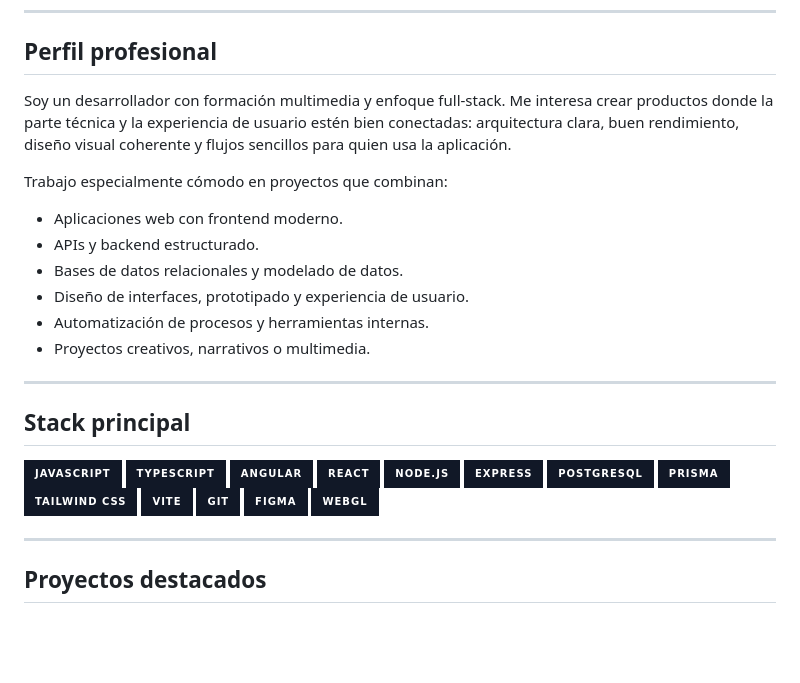
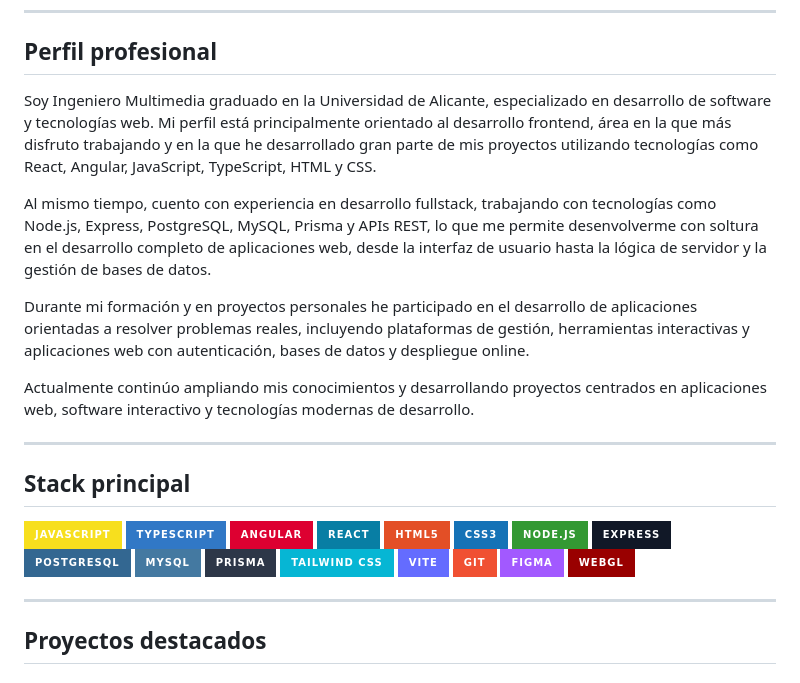
Before and after one commit to adrianvilellapro/adrianvilellapro, a Markdown page: README.md, the part around one of its changes. Rendered like a GitHub page; badges without logos; blank space fills up the shorter version.

```diff
--- a/README.md
+++ b/README.md
@@ -34,35 +34,35 @@
 
 ## Perfil profesional
 
-Soy un desarrollador con formación multimedia y enfoque full-stack. Me interesa crear productos donde la parte técnica y la experiencia de usuario estén bien conectadas: arquitectura clara, buen rendimiento, diseño visual coherente y flujos sencillos para quien usa la aplicación.
+Soy Ingeniero Multimedia graduado en la Universidad de Alicante, especializado en desarrollo de software y tecnologías web. Mi perfil está principalmente orientado al desarrollo frontend, área en la que más disfruto trabajando y en la que he desarrollado gran parte de mis proyectos utilizando tecnologías como React, Angular, JavaScript, TypeScript, HTML y CSS.
 
-Trabajo especialmente cómodo en proyectos que combinan:
+Al mismo tiempo, cuento con experiencia en desarrollo fullstack, trabajando con tecnologías como Node.js, Express, PostgreSQL, MySQL, Prisma y APIs REST, lo que me permite desenvolverme con soltura en el desarrollo completo de aplicaciones web, desde la interfaz de usuario hasta la lógica de servidor y la gestión de bases de datos.
 
-- Aplicaciones web con frontend moderno.
-- APIs y backend estructurado.
-- Bases de datos relacionales y modelado de datos.
-- Diseño de interfaces, prototipado y experiencia de usuario.
-- Automatización de procesos y herramientas internas.
-- Proyectos creativos, narrativos o multimedia.
+Durante mi formación y en proyectos personales he participado en el desarrollo de aplicaciones orientadas a resolver problemas reales, incluyendo plataformas de gestión, herramientas interactivas y aplicaciones web con autenticación, bases de datos y despliegue online.
+
+Actualmente continúo ampliando mis conocimientos y desarrollando proyectos centrados en aplicaciones web, software interactivo y tecnologías modernas de desarrollo.
 
 ---
 
 ## Stack principal
 
 <p>
-  <img src="https://img.shields.io/badge/JavaScript-111827?style=for-the-badge&logo=javascript" alt="JavaScript" />
-  <img src="https://img.shields.io/badge/TypeScript-111827?style=for-the-badge&logo=typescript" alt="TypeScript" />
-  <img src="https://img.shields.io/badge/Angular-111827?style=for-the-badge&logo=angular" alt="Angular" />
-  <img src="https://img.shields.io/badge/React-111827?style=for-the-badge&logo=react" alt="React" />
-  <img src="https://img.shields.io/badge/Node.js-111827?style=for-the-badge&logo=nodedotjs" alt="Node.js" />
-  <img src="https://img.shields.io/badge/Express-111827?style=for-the-badge&logo=express" alt="Express" />
-  <img src="https://img.shields.io/badge/PostgreSQL-111827?style=for-the-badge&logo=postgresql" alt="PostgreSQL" />
-  <img src="https://img.shields.io/badge/Prisma-111827?style=for-the-badge&logo=prisma" alt="Prisma" />
-  <img src="https://img.shields.io/badge/Tailwind_CSS-111827?style=for-the-badge&logo=tailwindcss" alt="Tailwind CSS" />
-  <img src="https://img.shields.io/badge/Vite-111827?style=for-the-badge&logo=vite" alt="Vite" />
-  <img src="https://img.shields.io/badge/Git-111827?style=for-the-badge&logo=git" alt="Git" />
-  <img src="https://img.shields.io/badge/Figma-111827?style=for-the-badge&logo=figma" alt="Figma" />
-  <img src="https://img.shields.io/badge/WebGL-111827?style=for-the-badge&logo=webgl" alt="WebGL" />
+  <img src="https://img.shields.io/badge/JavaScript-F7DF1E?style=for-the-badge&logo=javascript&logoColor=111827" alt="JavaScript" />
+  <img src="https://img.shields.io/badge/TypeScript-3178C6?style=for-the-badge&logo=typescript&logoColor=white" alt="TypeScript" />
+  <img src="https://img.shields.io/badge/Angular-DD0031?style=for-the-badge&logo=angular&logoColor=white" alt="Angular" />
+  <img src="https://img.shields.io/badge/React-087EA4?style=for-the-badge&logo=react&logoColor=white" alt="React" />
+  <img src="https://img.shields.io/badge/HTML5-E34F26?style=for-the-badge&logo=html5&logoColor=white" alt="HTML5" />
+  <img src="https://img.shields.io/badge/CSS3-1572B6?style=for-the-badge&logo=css3&logoColor=white" alt="CSS3" />
+  <img src="https://img.shields.io/badge/Node.js-339933?style=for-the-badge&logo=nodedotjs&logoColor=white" alt="Node.js" />
+  <img src="https://img.shields.io/badge/Express-111827?style=for-the-badge&logo=express&logoColor=white" alt="Express" />
+  <img src="https://img.shields.io/badge/PostgreSQL-336791?style=for-the-badge&logo=postgresql&logoColor=white" alt="PostgreSQL" />
+  <img src="https://img.shields.io/badge/MySQL-4479A1?style=for-the-badge&logo=mysql&logoColor=white" alt="MySQL" />
+  <img src="https://img.shields.io/badge/Prisma-2D3748?style=for-the-badge&logo=prisma&logoColor=white" alt="Prisma" />
+  <img src="https://img.shields.io/badge/Tailwind_CSS-06B6D4?style=for-the-badge&logo=tailwindcss&logoColor=white" alt="Tailwind CSS" />
+  <img src="https://img.shields.io/badge/Vite-646CFF?style=for-the-badge&logo=vite&logoColor=white" alt="Vite" />
+  <img src="https://img.shields.io/badge/Git-F05032?style=for-the-badge&logo=git&logoColor=white" alt="Git" />
+  <img src="https://img.shields.io/badge/Figma-A259FF?style=for-the-badge&logo=figma&logoColor=white" alt="Figma" />
+  <img src="https://img.shields.io/badge/WebGL-990000?style=for-the-badge&logo=webgl&logoColor=white" alt="WebGL" />
 </p>
 
 ---
```
Also changed, not shown: other parts of README.md (+46 -22 lines), README.en.md (+67 -43 lines), Recursos/nutrivisor-captura.png (added), Recursos/nutrivisor-logo.png (added), 4 other files.
